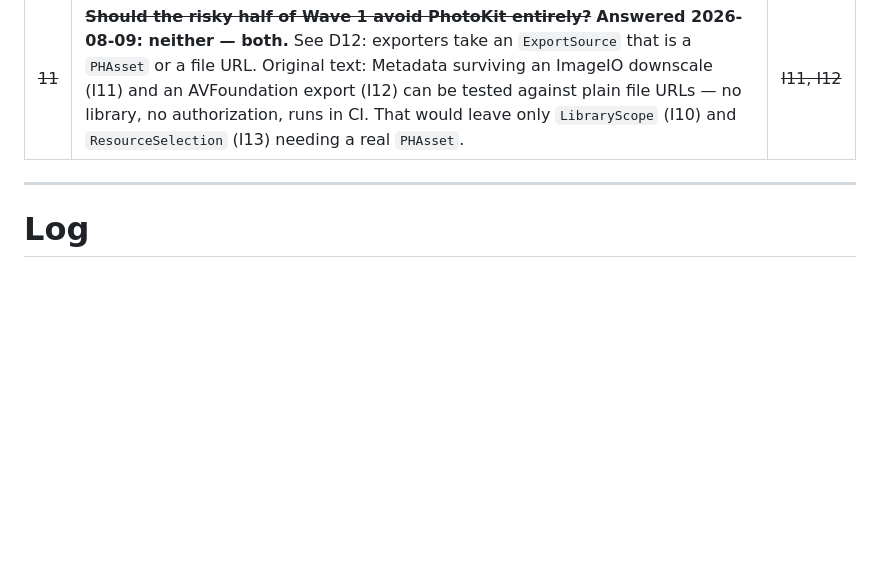
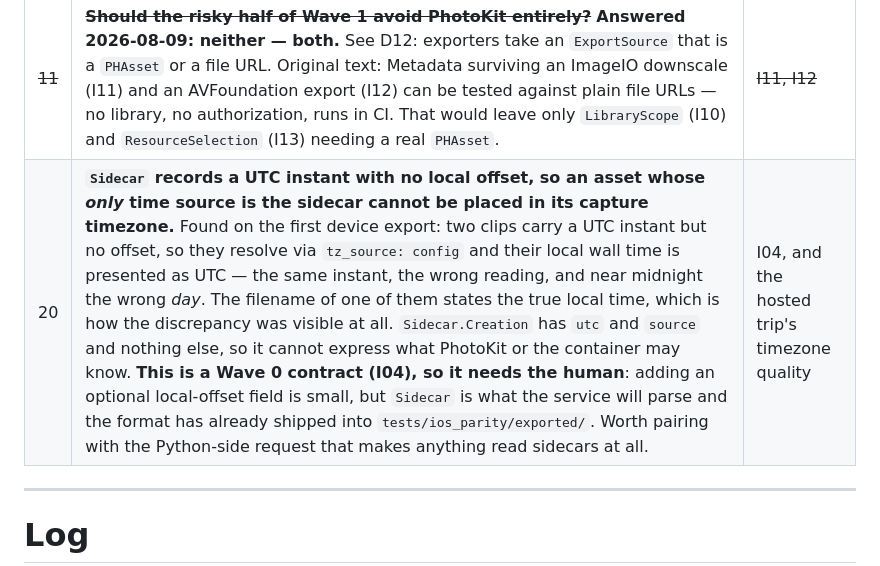
Before and after one commit to victor-huang/travel-story-book, a Markdown page: dev_plan/ios_implementation_tracker.md, the part around one of its changes. GitHub-like rendering; blank space fills up the shorter version.

```diff
--- a/dev_plan/ios_implementation_tracker.md
+++ b/dev_plan/ios_implementation_tracker.md
@@ -980,6 +980,7 @@ Unresolved. Each blocks the wave named, not the whole plan.
 | ~~19~~ | **ANSWERED 2026-08-10 by the human: SQLite on an EBS volume, with a stated migration trigger — "as we get more than a few hundred users we will consider moving to a hosted Postgres solution." The trigger is recorded because a trigger nobody wrote down is a trigger nobody acts on.** Consequences, none of them optional: **(a)** an EBS snapshot schedule is required from day one, not later — S3 holds the photographs and survives, but the index holds who owns what, and identities and trip names are the one part that cannot be reconstructed. Per-user asset keys mean an S3 prefix at least *names* its owner, which makes a lost index partially recoverable and no more. **(b)** WAL mode is mandatory, not a tuning choice: S03's worker writes job progress while the API reads, and WAL is what makes one writer plus many readers safe across processes on one filesystem. **(c)** the six-method seam in `index.py` stays honest — no SQLite-specific type or query may leak past it, because that seam *is* the migration plan, and `for_dsn` must keep refusing `postgresql://` by name rather than falling back. **(d)** this pins the API and the worker to one instance. A second instance, or a load balancer, is the moment this decision expires — earlier than the user-count trigger. <br><br>*Original question:* S02 ✅, S03, S06 |
 | 12 | **What exactly is "the report bundle" the service delivers?** Found in I24: a rendered report reaches into four directories, and one is `.cache/video/` for video poster frames — hidden, and named for something disposable. Ship the report's *reference closure* and have the service assert it resolves before handing it over; a bundle missing posters renders blank cells and raises nothing. Also decide whether posters should move out of `.cache/` on the Python side. | service M1 |
 | ~~11~~ | ~~**Should the risky half of Wave 1 avoid PhotoKit entirely?**~~ **Answered 2026-08-09: neither — both.** See D12: exporters take an `ExportSource` that is a `PHAsset` or a file URL. Original text: Metadata surviving an ImageIO downscale (I11) and an AVFoundation export (I12) can be tested against plain file URLs — no library, no authorization, runs in CI. That would leave only `LibraryScope` (I10) and `ResourceSelection` (I13) needing a real `PHAsset`. | ~~I11, I12~~ |
+| 20 | **`Sidecar` records a UTC instant with no local offset, so an asset whose *only* time source is the sidecar cannot be placed in its capture timezone.** Found on the first device export: two clips carry a UTC instant but no offset, so they resolve via `tz_source: config` and their local wall time is presented as UTC — the same instant, the wrong reading, and near midnight the wrong *day*. The filename of one of them states the true local time, which is how the discrepancy was visible at all. `Sidecar.Creation` has `utc` and `source` and nothing else, so it cannot express what PhotoKit or the container may know. **This is a Wave 0 contract (I04), so it needs the human**: adding an optional local-offset field is small, but `Sidecar` is what the service will parse and the format has already shipped into `tests/ios_parity/exported/`. Worth pairing with the Python-side request that makes anything read sidecars at all. | I04, and the hosted trip's timezone quality |
 
 ---
 
```
Also changed, not shown: other parts of dev_plan/ios_implementation_tracker.md (+1 -0 lines), dev_plan/implementation_tracker.md (+1 -0 lines).
